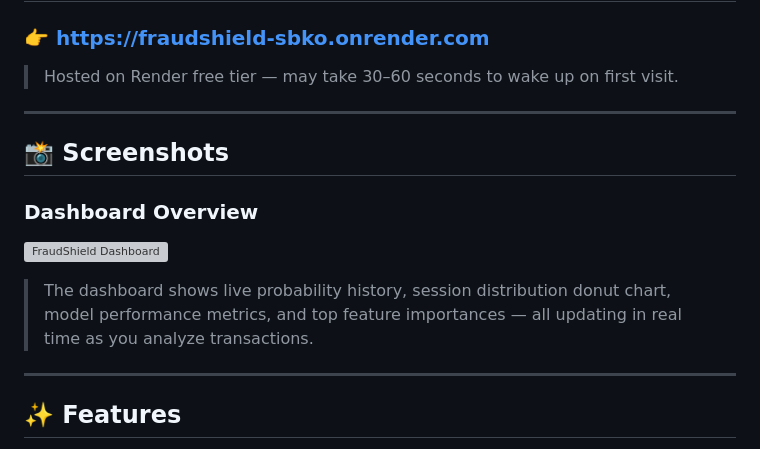
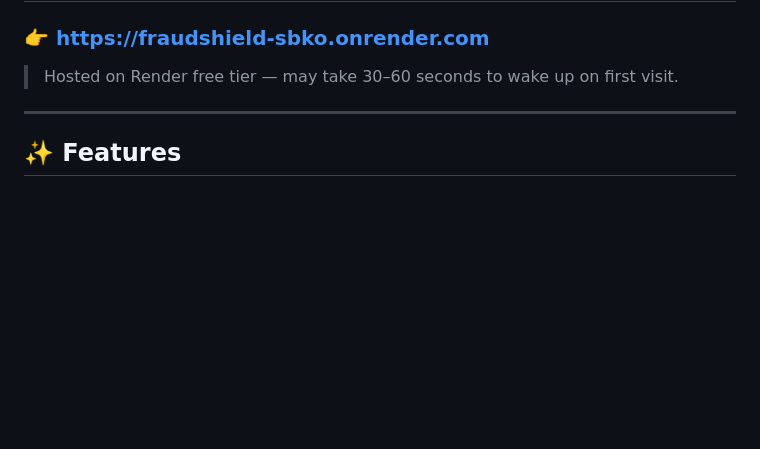
Before and after one commit to Arshpreet-Singh-2005/FRAUDSHIELD, a Markdown page: README.md, the part around the change. GitHub-like rendering; blank space fills up the shorter version; grey boxes are pictures that could not be loaded.

Commit message:
Remove screenshots section from README
Removed screenshots section from README.

```diff
--- a/README.md
+++ b/README.md
@@ -15,15 +15,6 @@
 ### 👉 [https://fraudshield-sbko.onrender.com](https://fraudshield-sbko.onrender.com)
 
 >  Hosted on Render free tier — may take 30–60 seconds to wake up on first visit.
-
----
-
-## 📸 Screenshots
-
-### Dashboard Overview
-![FraudShield Dashboard](https://raw.githubusercontent.com/Arshpreet-Singh-2005/FRAUDSHIELD/main/assets/dashboard.png)
-
-> The dashboard shows live probability history, session distribution donut chart, model performance metrics, and top feature importances — all updating in real time as you analyze transactions.
 
 ---
 
```
